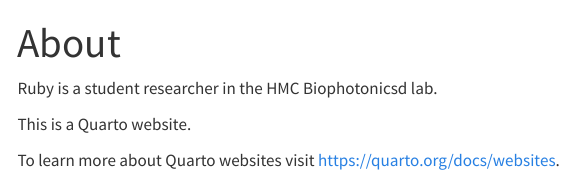
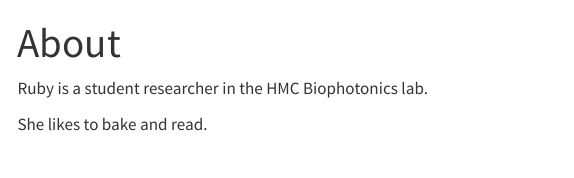
Before and after one commit to rubyzp/demo-website, a Quarto document (about.qmd): the page in a window 1100 px wide, from its top. Rendered offline with R 4.5, knitr and Pandoc in place of Quarto, with nearby package versions; menus at the side of the page are left out.

Commit message:
changed about a little

```diff
--- a/about.qmd
+++ b/about.qmd
@@ -2,8 +2,6 @@
 title: "About"
 ---
 
-Ruby is a student researcher in the HMC Biophotonicsd lab.
+Ruby is a student researcher in the HMC Biophotonics lab.
 
-This is a Quarto website.
-
-To learn more about Quarto websites visit <https://quarto.org/docs/websites>.
+She likes to bake and read.
```
